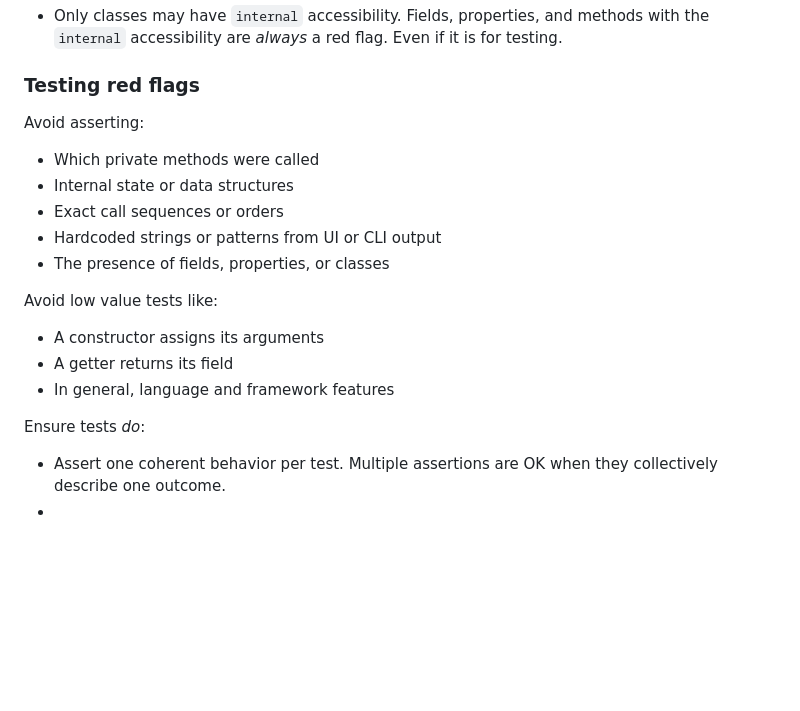
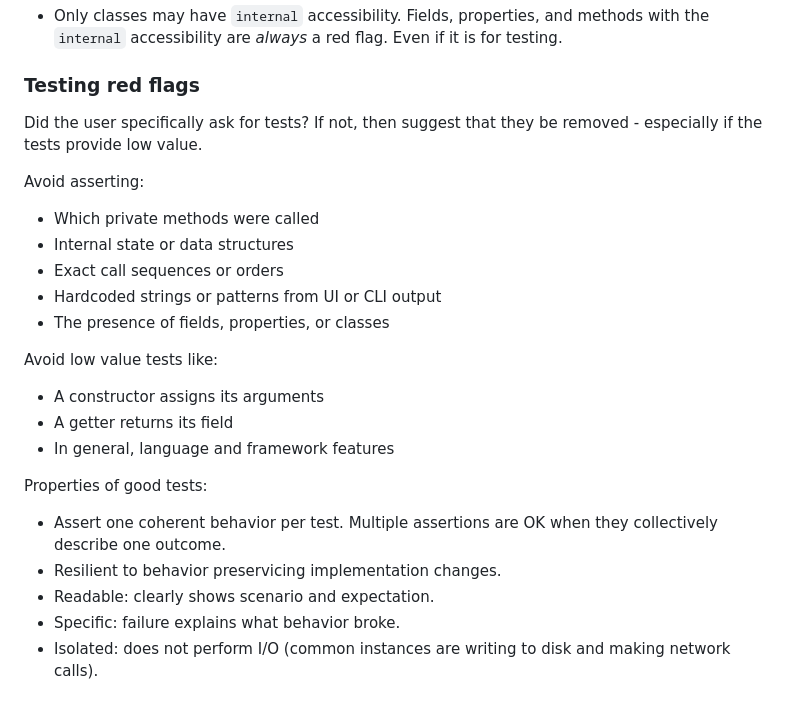
Before and after one commit to lbussell/agent-skills, a Markdown page: agents/overengineering-advisor.md, the part around the change. GitHub-like rendering; blank space fills up the shorter version.

Commit message:
Update test guidelines

```diff
--- a/agents/overengineering-advisor.md
+++ b/agents/overengineering-advisor.md
@@ -71,6 +71,9 @@ This list is not comprehensive, just a starting point.
 
 ### Testing red flags
 
+Did the user specifically ask for tests?
+If not, then suggest that they be removed - especially if the tests provide low value.
+
 Avoid asserting:
 
 - Which private methods were called
@@ -85,8 +88,11 @@ Avoid low value tests like:
 - A getter returns its field
 - In general, language and framework features
 
-Ensure tests *do*:
+Properties of good tests:
 
 - Assert one coherent behavior per test.
   Multiple assertions are OK when they collectively describe one outcome.
--
+- Resilient to behavior preservicing implementation changes.
+- Readable: clearly shows scenario and expectation.
+- Specific: failure explains what behavior broke.
+- Isolated: does not perform I/O (common instances are writing to disk and making network calls).
```
